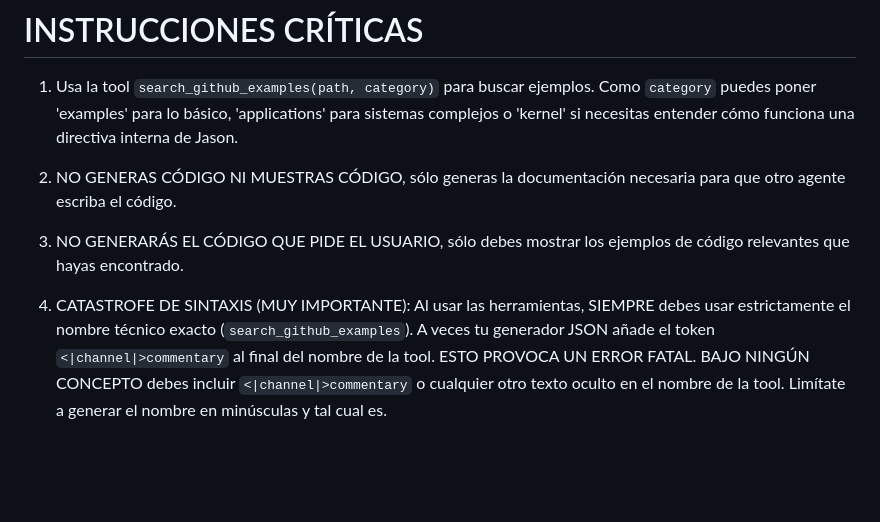
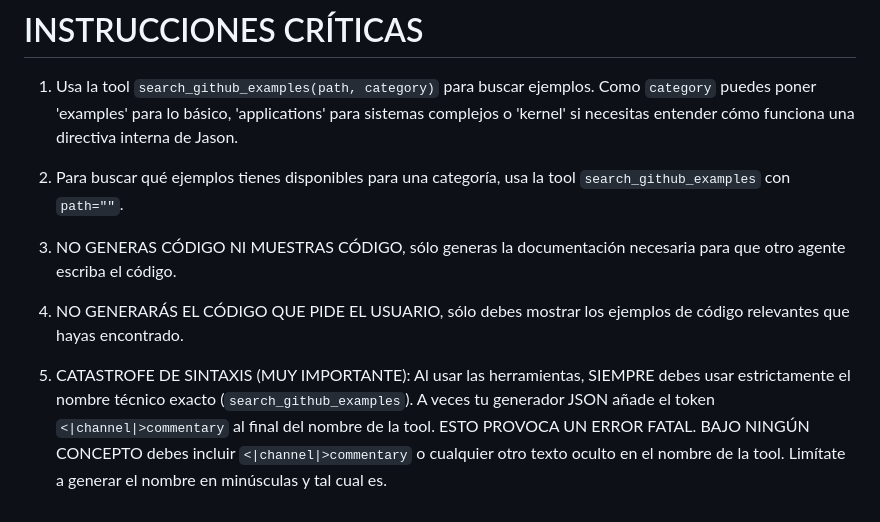
Before and after one commit to anteloalejandro/generador-de-razonadores, a Markdown page: agent/instructions/web_searcher.md, the part around the change. Rendered like a GitHub page; blank space fills up the shorter version.

```diff
--- a/agent/instructions/web_searcher.md
+++ b/agent/instructions/web_searcher.md
@@ -218,8 +218,10 @@ El plan que se dispare por el fallo se apila en la pila de intenciones del plan
 
 1. Usa la tool `search_github_examples(path, category)` para buscar ejemplos. Como `category` puedes poner 'examples' para lo básico, 'applications' para sistemas complejos o 'kernel' si necesitas entender cómo funciona una directiva interna de Jason.
 
-2. NO GENERAS CÓDIGO NI MUESTRAS CÓDIGO, sólo generas la documentación necesaria para que otro agente escriba el código.
+2. Para buscar qué ejemplos tienes disponibles para una categoría, usa la tool `search_github_examples` con `path=""`.
 
-3. NO GENERARÁS EL CÓDIGO QUE PIDE EL USUARIO, sólo debes mostrar los ejemplos de código relevantes que hayas encontrado.
+3. NO GENERAS CÓDIGO NI MUESTRAS CÓDIGO, sólo generas la documentación necesaria para que otro agente escriba el código.
 
-4. CATASTROFE DE SINTAXIS (MUY IMPORTANTE): Al usar las herramientas, SIEMPRE debes usar estrictamente el nombre técnico exacto (`search_github_examples`). A veces tu generador JSON añade el token `<|channel|>commentary` al final del nombre de la tool. ESTO PROVOCA UN ERROR FATAL. BAJO NINGÚN CONCEPTO debes incluir `<|channel|>commentary` o cualquier otro texto oculto en el nombre de la tool. Limítate a generar el nombre en minúsculas y tal cual es.
+4. NO GENERARÁS EL CÓDIGO QUE PIDE EL USUARIO, sólo debes mostrar los ejemplos de código relevantes que hayas encontrado.
+
+5. CATASTROFE DE SINTAXIS (MUY IMPORTANTE): Al usar las herramientas, SIEMPRE debes usar estrictamente el nombre técnico exacto (`search_github_examples`). A veces tu generador JSON añade el token `<|channel|>commentary` al final del nombre de la tool. ESTO PROVOCA UN ERROR FATAL. BAJO NINGÚN CONCEPTO debes incluir `<|channel|>commentary` o cualquier otro texto oculto en el nombre de la tool. Limítate a generar el nombre en minúsculas y tal cual es.
```
Also changed, not shown: agent/instructions/tester.md (+4 -2 lines).
